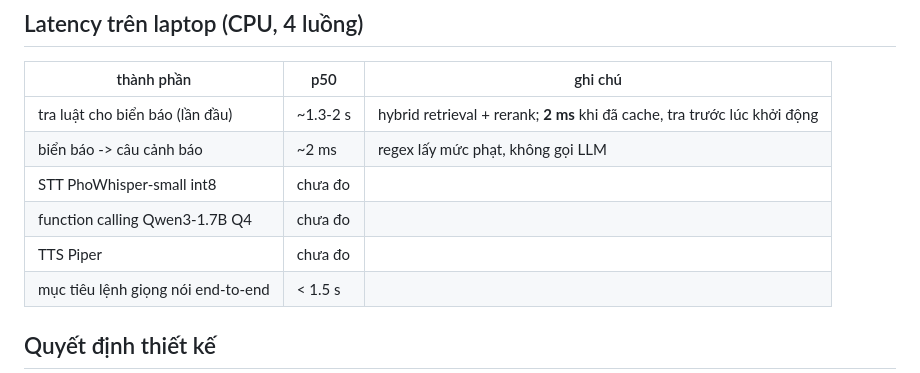
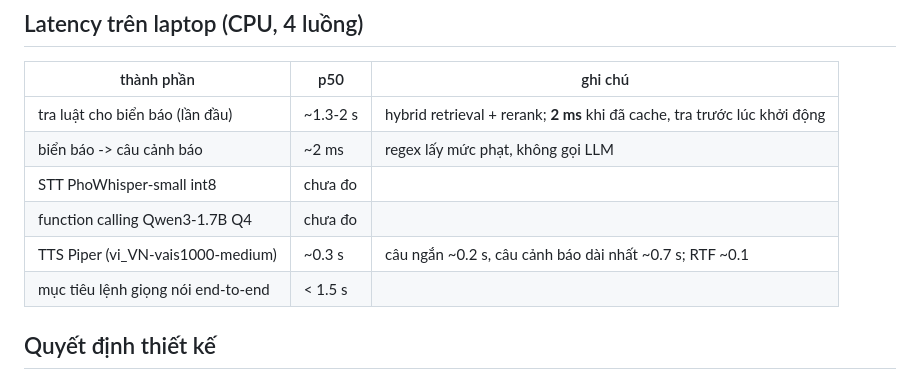
Before and after one commit to DuongCodeAI/viet-copilot, a Markdown page: README.md, the part around the change. Rendered like a GitHub page.

Commit message:
README: đo latency TTS Piper trên laptop

```diff
--- a/README.md
+++ b/README.md
@@ -49,7 +49,7 @@ xe máy P.123a  Phía trước có biển cấm rẽ trái. Xe máy vi phạm b
 | biển báo -> câu cảnh báo | ~2 ms | regex lấy mức phạt, không gọi LLM |
 | STT PhoWhisper-small int8 | chưa đo | |
 | function calling Qwen3-1.7B Q4 | chưa đo | |
-| TTS Piper | chưa đo | |
+| TTS Piper (vi_VN-vais1000-medium) | ~0.3 s | câu ngắn ~0.2 s, câu cảnh báo dài nhất ~0.7 s; RTF ~0.1 |
 | mục tiêu lệnh giọng nói end-to-end | < 1.5 s | |
 
 ## Quyết định thiết kế
```
